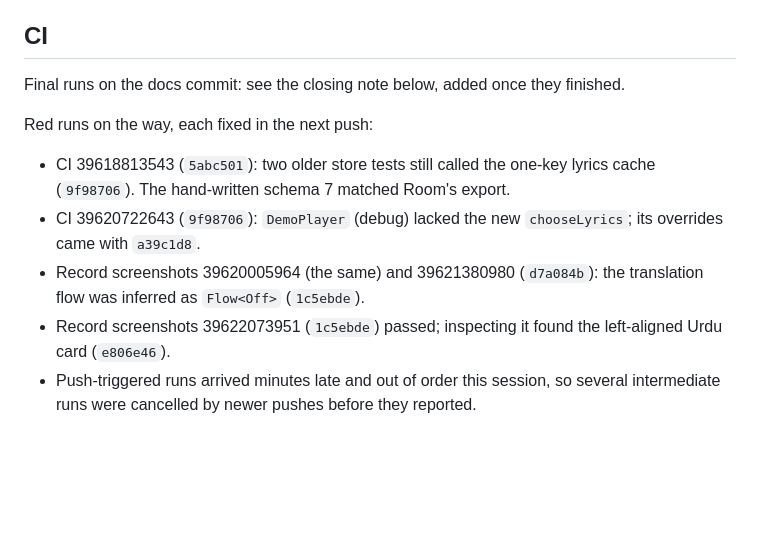
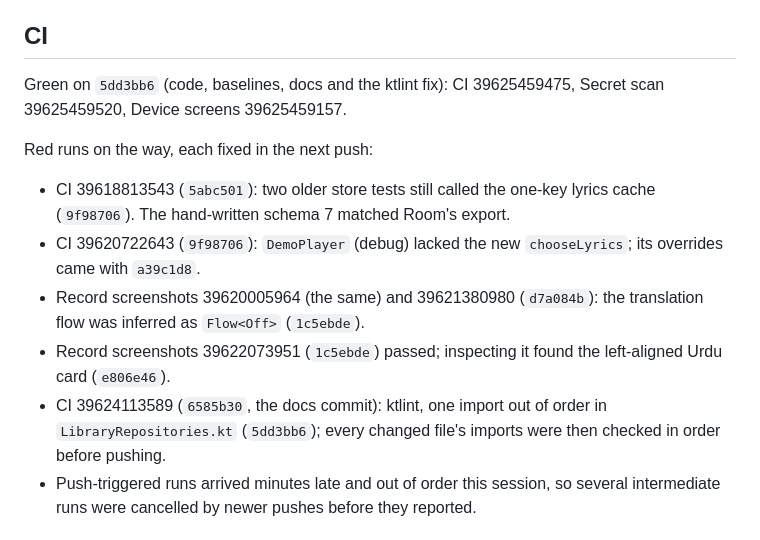
Before and after one commit to muhib-karim/sitara, a Markdown page: docs/reports/REPORT_p9.md, the part around the change. Drawn GitHub-style; blank space fills up the shorter version.

```diff
--- a/docs/reports/REPORT_p9.md
+++ b/docs/reports/REPORT_p9.md
@@ -64,7 +64,8 @@ The device-capture wait text for Lyrics ("Sitara, light the dark") still shows,
 
 ## CI
 
-Final runs on the docs commit: see the closing note below, added once they finished.
+Green on `5dd3bb6` (code, baselines, docs and the ktlint fix): CI 39625459475, Secret scan 39625459520, Device
+screens 39625459157.
 
 Red runs on the way, each fixed in the next push:
 - CI 39618813543 (`5abc501`): two older store tests still called the one-key lyrics cache (`9f98706`). The hand-written
@@ -73,6 +74,8 @@ Red runs on the way, each fixed in the next push:
 - Record screenshots 39620005964 (the same) and 39621380980 (`d7a084b`): the translation flow was inferred as
   `Flow<Off>` (`1c5ebde`).
 - Record screenshots 39622073951 (`1c5ebde`) passed; inspecting it found the left-aligned Urdu card (`e806e46`).
+- CI 39624113589 (`6585b30`, the docs commit): ktlint, one import out of order in `LibraryRepositories.kt` (`5dd3bb6`);
+  every changed file's imports were then checked in order before pushing.
 - Push-triggered runs arrived minutes late and out of order this session, so several intermediate runs were cancelled
   by newer pushes before they reported.
 
```
Also changed, not shown: SKILLS_USED.md (+1 -1 lines), docs/PROJECT_BRAIN.md (+2 -1 lines).
